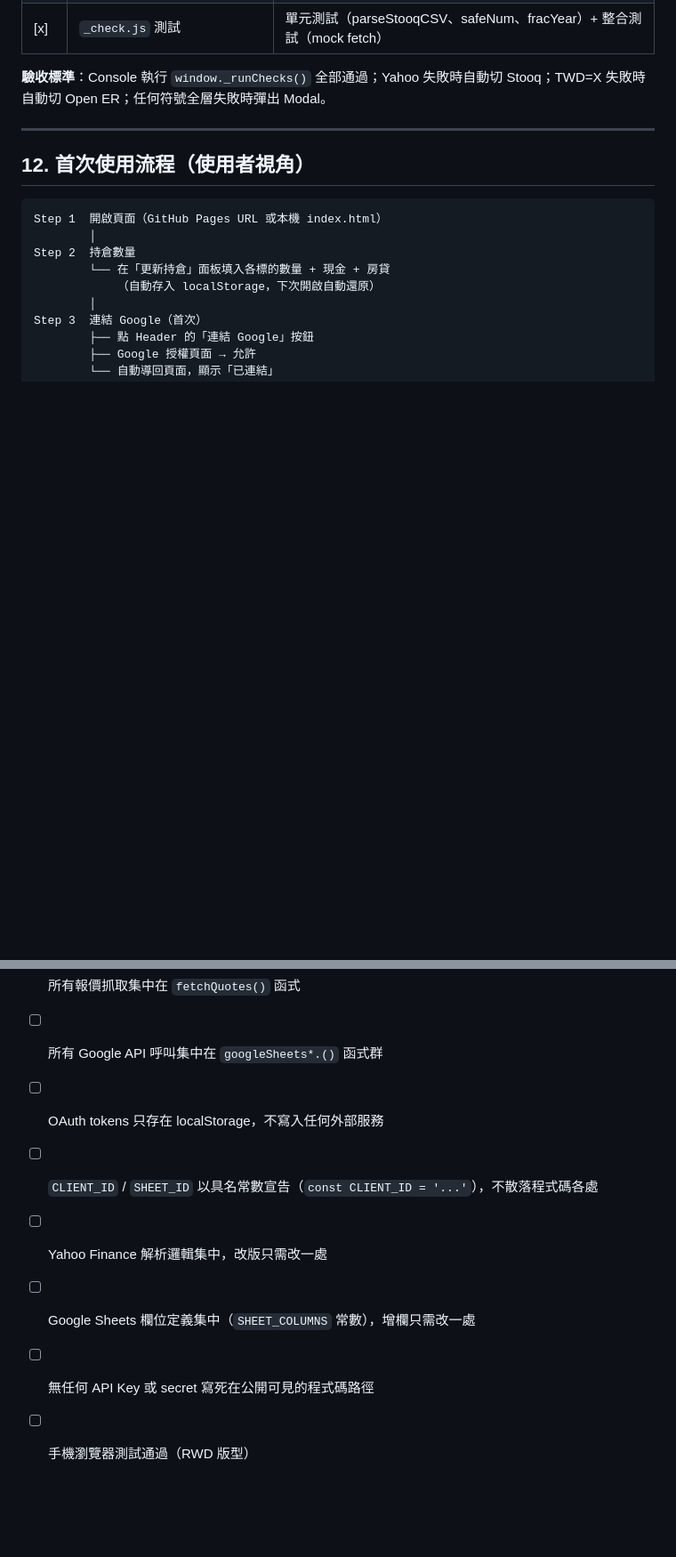
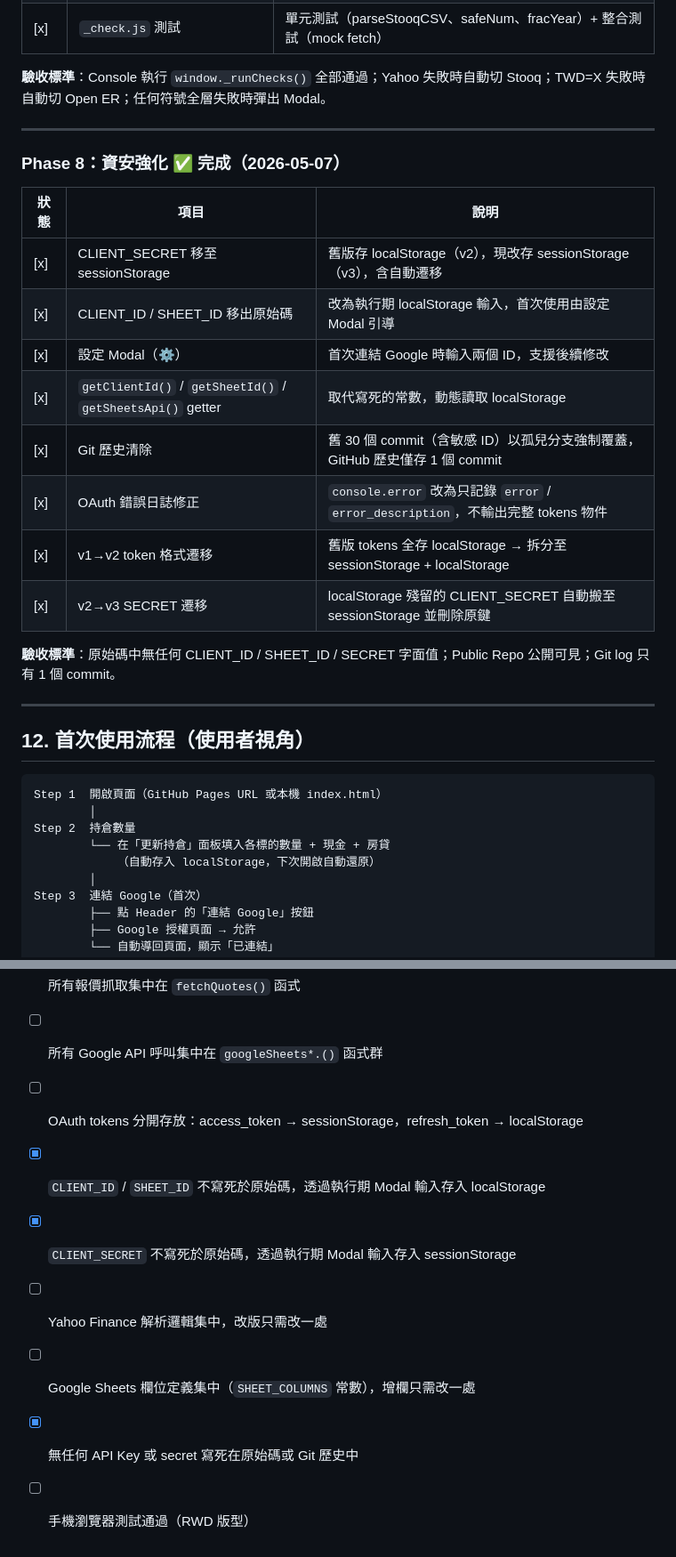
Before and after one commit to frankchiangcyh/wealth-dashboard, a Markdown page: docs/DEVELOPMENT-PLAN.md, 2 parts joined by grey strips. Shown at 89% size. Drawn GitHub-style; blank space fills up the shorter version.

```diff
--- a/docs/DEVELOPMENT-PLAN.md
+++ b/docs/DEVELOPMENT-PLAN.md
@@ -333,6 +356,23 @@ Step 3  建立 GitHub Private Repo
 | [x] | `_check.js` 測試 | 單元測試（parseStooqCSV、safeNum、fracYear）+ 整合測試（mock fetch） |
 
 **驗收標準**：Console 執行 `window._runChecks()` 全部通過；Yahoo 失敗時自動切 Stooq；TWD=X 失敗時自動切 Open ER；任何符號全層失敗時彈出 Modal。
+
+---
+
+### Phase 8：資安強化 ✅ 完成（2026-05-07）
+
+| 狀態 | 項目 | 說明 |
+|------|------|------|
+| [x] | CLIENT_SECRET 移至 sessionStorage | 舊版存 localStorage（v2），現改存 sessionStorage（v3），含自動遷移 |
+| [x] | CLIENT_ID / SHEET_ID 移出原始碼 | 改為執行期 localStorage 輸入，首次使用由設定 Modal 引導 |
+| [x] | 設定 Modal（⚙）| 首次連結 Google 時輸入兩個 ID，支援後續修改 |
+| [x] | `getClientId()` / `getSheetId()` / `getSheetsApi()` getter | 取代寫死的常數，動態讀取 localStorage |
+| [x] | Git 歷史清除 | 舊 30 個 commit（含敏感 ID）以孤兒分支強制覆蓋，GitHub 歷史僅存 1 個 commit |
+| [x] | OAuth 錯誤日誌修正 | `console.error` 改為只記錄 `error` / `error_description`，不輸出完整 tokens 物件 |
+| [x] | v1→v2 token 格式遷移 | 舊版 tokens 全存 localStorage → 拆分至 sessionStorage + localStorage |
+| [x] | v2→v3 SECRET 遷移 | localStorage 殘留的 CLIENT_SECRET 自動搬至 sessionStorage 並刪除原鍵 |
+
+**驗收標準**：原始碼中無任何 CLIENT_ID / SHEET_ID / SECRET 字面值；Public Repo 公開可見；Git log 只有 1 個 commit。
 
 ---
 
@@ -400,9 +441,10 @@ Phase 6 需要 Phase 2–5 全部完成才能整合部署。
 - [ ] 無後端、無 Node.js、無 Python 依賴
 - [ ] 所有報價抓取集中在 `fetchQuotes()` 函式
 - [ ] 所有 Google API 呼叫集中在 `googleSheets*.()` 函式群
-- [ ] OAuth tokens 只存在 localStorage，不寫入任何外部服務
-- [ ] `CLIENT_ID` / `SHEET_ID` 以具名常數宣告（`const CLIENT_ID = '...'`），不散落程式碼各處
+- [ ] OAuth tokens 分開存放：access_token → sessionStorage，refresh_token → localStorage
+- [x] `CLIENT_ID` / `SHEET_ID` 不寫死於原始碼，透過執行期 Modal 輸入存入 localStorage
+- [x] `CLIENT_SECRET` 不寫死於原始碼，透過執行期 Modal 輸入存入 sessionStorage
 - [ ] Yahoo Finance 解析邏輯集中，改版只需改一處
 - [ ] Google Sheets 欄位定義集中（`SHEET_COLUMNS` 常數），增欄只需改一處
-- [ ] 無任何 API Key 或 secret 寫死在公開可見的程式碼路徑
+- [x] 無任何 API Key 或 secret 寫死在原始碼或 Git 歷史中
 - [ ] 手機瀏覽器測試通過（RWD 版型）
```
Also changed, not shown: other parts of docs/DEVELOPMENT-PLAN.md (+44 -20 lines).
